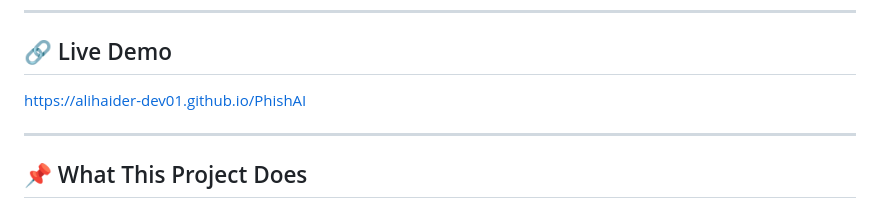
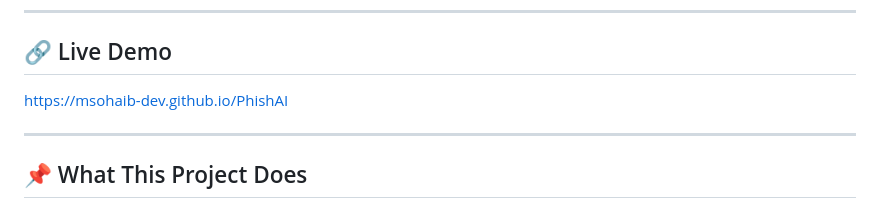
Before and after one commit to alihaider-dev01/PhishAI, a Markdown page: README.md, the part around the change. GitHub-like rendering.

```diff
--- a/README.md
+++ b/README.md
@@ -6,7 +6,7 @@
 
 ## 🔗 Live Demo
 
-https://alihaider-dev01.github.io/PhishAI
+https://msohaib-dev.github.io/PhishAI
 
 ---
 
```
